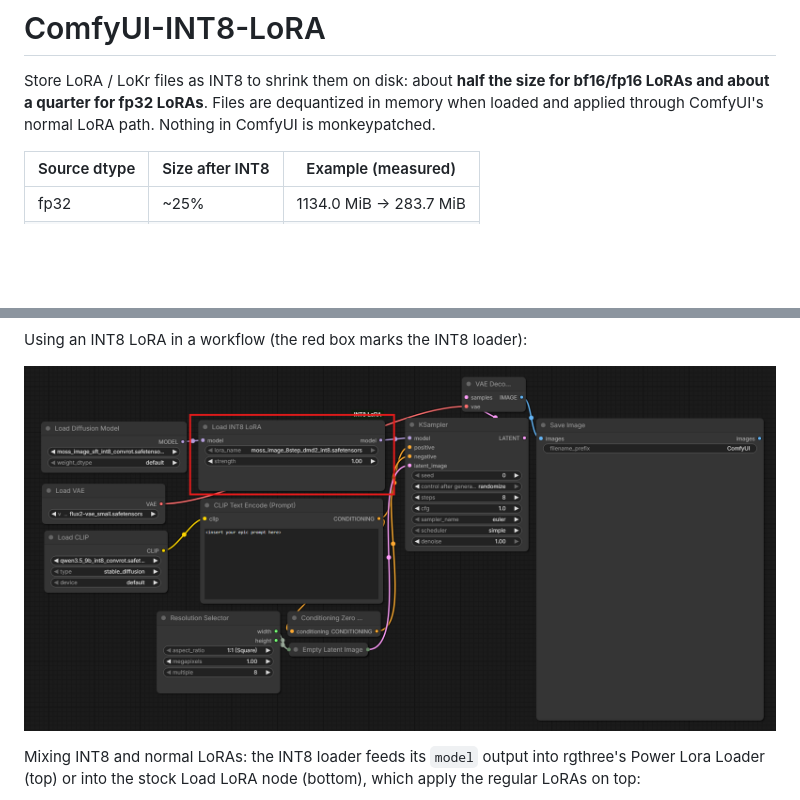
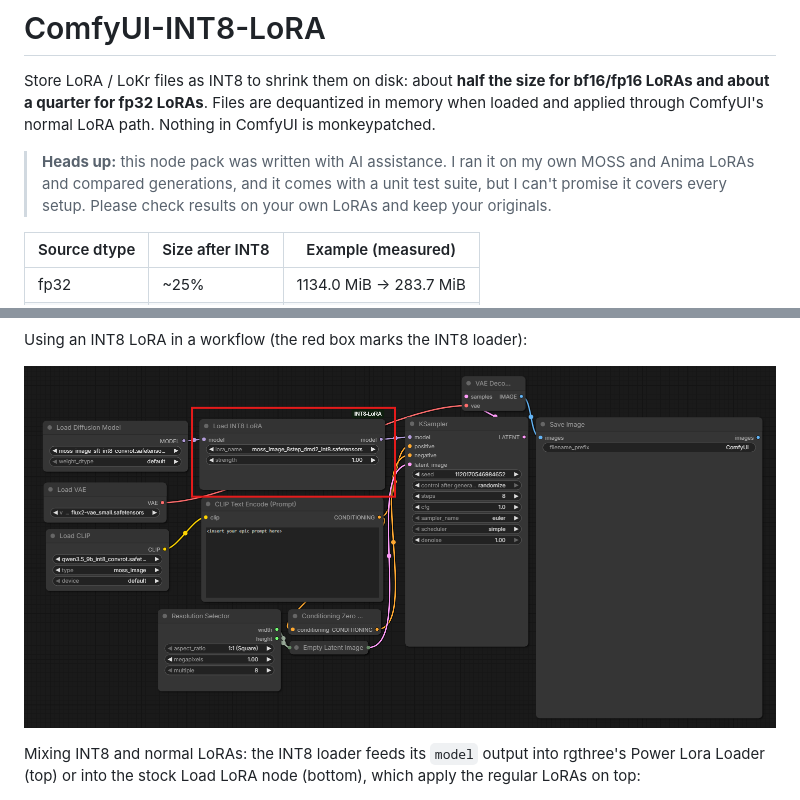
Before and after one commit to bakapotatolord/ComfyUI-INT8-LoRA, a Markdown page: README.md, 2 parts joined by grey strips. Rendered like a GitHub page; pictures changed too: images/load_int8_lora_workflow.png; blank space fills up the shorter version.

Commit message:
Add AI-assistance note and update workflow screenshot

```diff
--- a/README.md
+++ b/README.md
@@ -4,6 +4,11 @@ Store LoRA / LoKr files as INT8 to shrink them on disk: about **half the size
 for bf16/fp16 LoRAs and about a quarter for fp32 LoRAs**. Files are dequantized
 in memory when loaded and applied through ComfyUI's normal LoRA path. Nothing in
 ComfyUI is monkeypatched.
+
+> **Heads up:** this node pack was written with AI assistance. I ran it on my own
+> MOSS and Anima LoRAs and compared generations, and it comes with a unit test
+> suite, but I can't promise it covers every setup. Please check results on your
+> own LoRAs and keep your originals.
 
 | Source dtype | Size after INT8 | Example (measured) |
 | --- | --- | --- |
```
